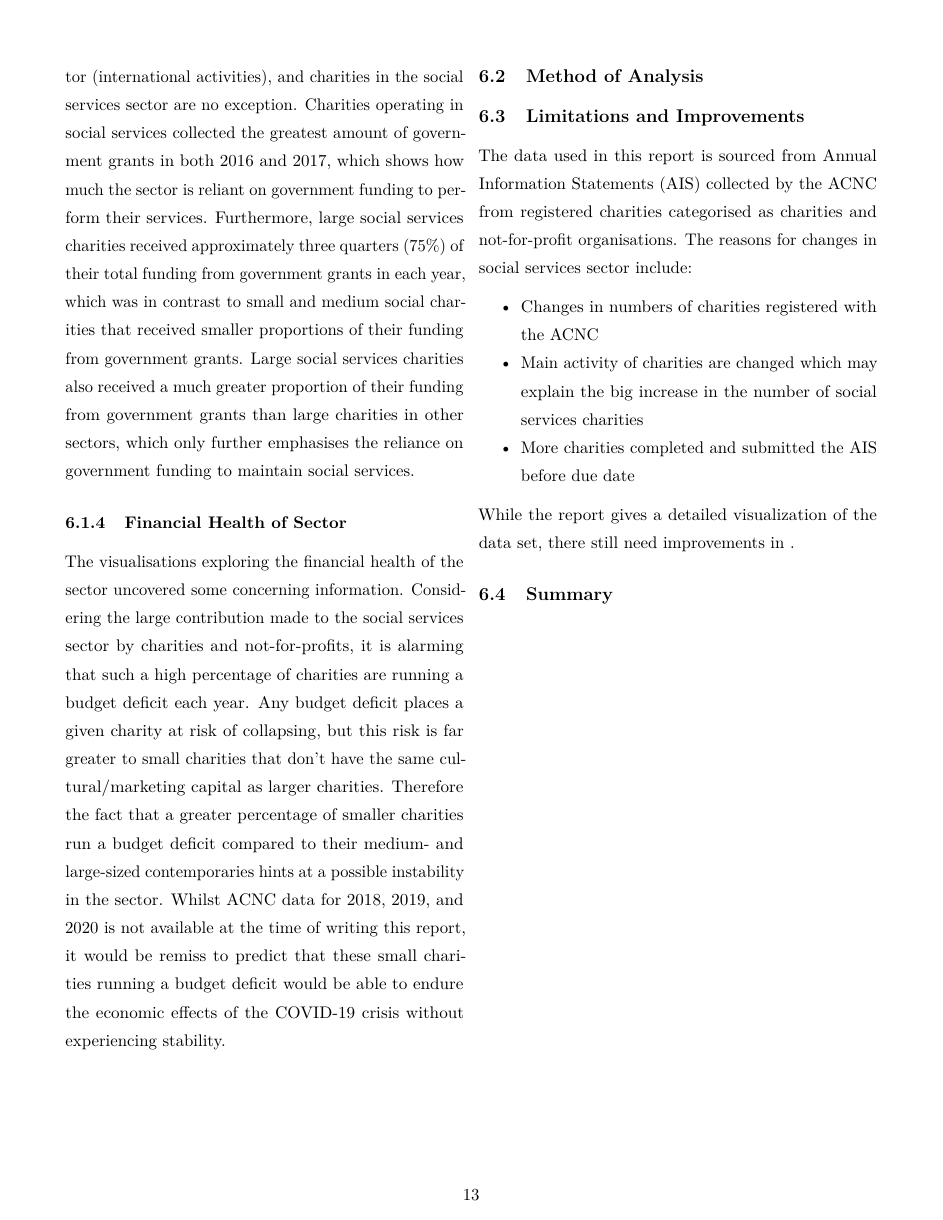
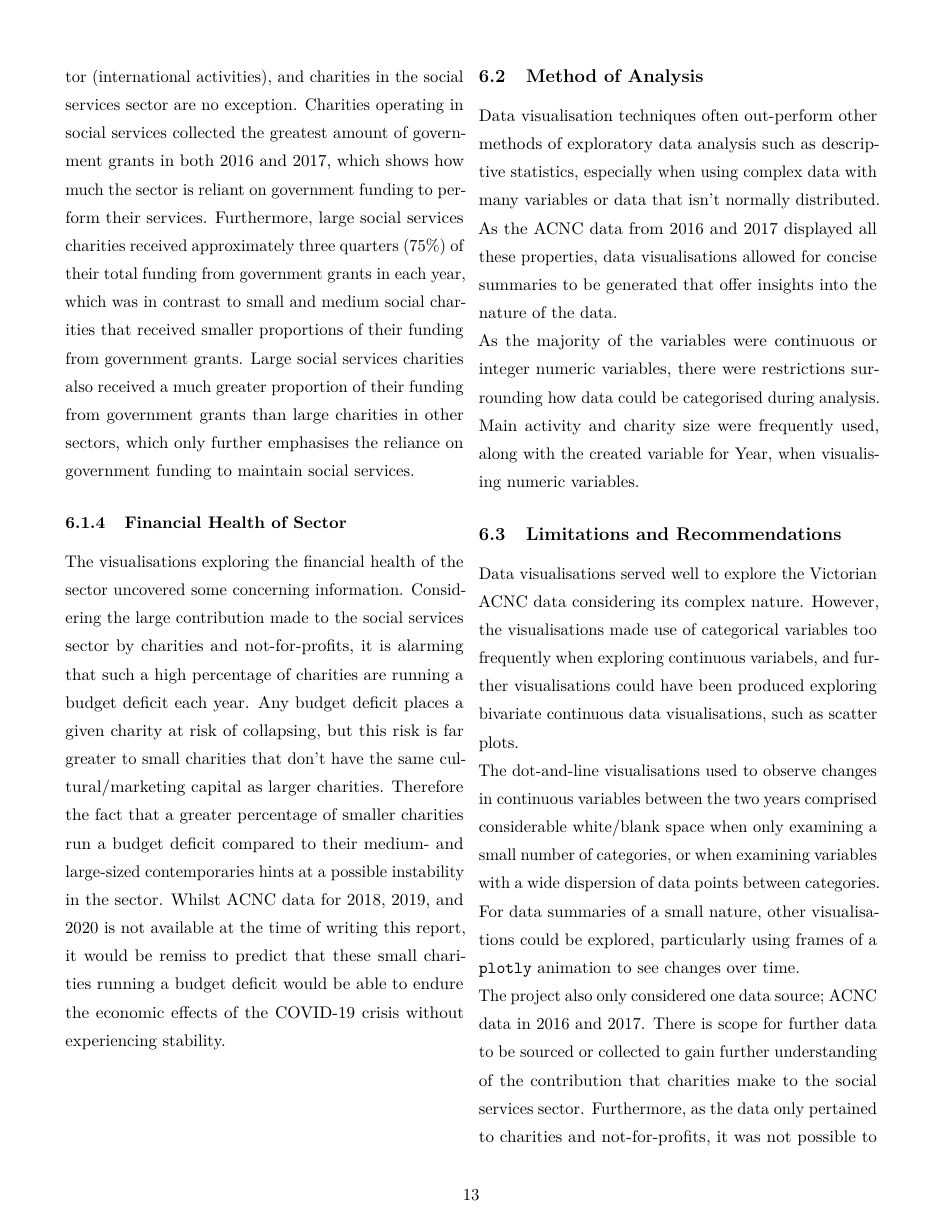
Before and after one commit to BenCole6/FSSI_Data_Vis_Project, a LaTeX document (Data Project/Final Report/FSSI-Project-Final-Report.tex): page 13 of 20 before the commit and page 13 of 21 after it. Compiled offline with pdfLaTeX.

Commit message:
Discussion_and_Exec_Summary
Updates to the discussion, primarily Limitations and Recommendations.
Also updates to the Executive Summary section under Acknowlegement, Declaration or Originality, and Glossary.

```diff
--- a/Data Project/Final Report/FSSI-Project-Final-Report.tex
+++ b/Data Project/Final Report/FSSI-Project-Final-Report.tex
@@ -538,22 +554,15 @@ The visualisations exploring the financial health of the sector uncovered some c
 \hypertarget{method-of-analysis}{%
 \subsection{Method of Analysis}\label{method-of-analysis}}
 
-\hypertarget{limitations-and-improvements}{%
-\subsection{Limitations and Improvements}\label{limitations-and-improvements}}
+Data visualisation techniques often out-perform other methods of exploratory data analysis such as descriptive statistics, especially when using complex data with many variables or data that isn't normally distributed. As the ACNC data from 2016 and 2017 displayed all these properties, data visualisations allowed for concise summaries to be generated that offer insights into the nature of the data.\\
+As the majority of the variables were continuous or integer numeric variables, there were restrictions surrounding how data could be categorised during analysis. Main activity and charity size were frequently used, along with the created variable for Year, when visualising numeric variables.
 
-The data used in this report is sourced from Annual Information Statements (AIS) collected by the ACNC from registered charities categorised as charities and not-for-profit organisations. The reasons for changes in social services sector include:
+\hypertarget{limitations-and-recommendations}{%
+\subsection{Limitations and Recommendations}\label{limitations-and-recommendations}}
 
-\begin{itemize}
-\tightlist
-\item
-  Changes in numbers of charities registered with the ACNC
-\item
-  Main activity of charities are changed which may explain the big increase in the number of social services charities
-\item
-  More charities completed and submitted the AIS before due date
-\end{itemize}
-
-While the report gives a detailed visualization of the data set, there still need improvements in .
+Data visualisations served well to explore the Victorian ACNC data considering its complex nature. However, the visualisations made use of categorical variables too frequently when exploring continuous variabels, and further visualisations could have been produced exploring bivariate continuous data visualisations, such as scatter plots.\\
+The dot-and-line visualisations used to observe changes in continuous variables between the two years comprised considerable white/blank space when only examining a small number of categories, or when examining variables with a wide dispersion of data points between categories. For data summaries of a small nature, other visualisations could be explored, particularly using frames of a \texttt{plotly} animation to see changes over time.\\
+The project also only considered one data source; ACNC data in 2016 and 2017. There is scope for further data to be sourced or collected to gain further understanding of the contribution that charities make to the social services sector. Furthermore, as the data only pertained to charities and not-for-profits, it was not possible to quantify the impact of charities on the entire sector. Data from other sources would facilitate this comparison, for example allowing comparisons to be drawn to for-profit businesses also offering social services.
 
 \hypertarget{summary}{%
 \subsection{Summary}\label{summary}}
```
Also changed, not shown: Data Project/Final Report/FSSI-Project-Final-Report.tex (18 more changed lines), 1 other file.
